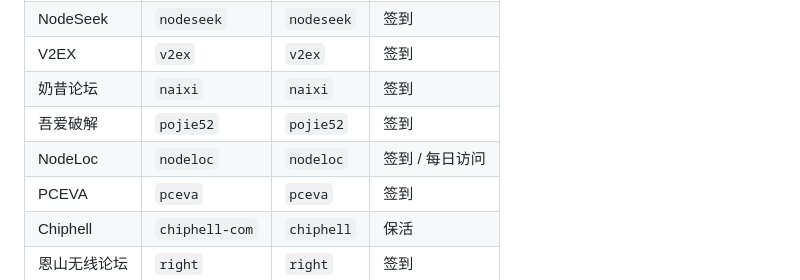
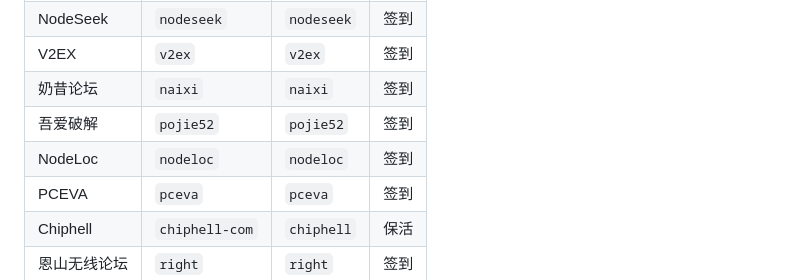
Before and after one commit to HughRyu/SignMate, a Markdown page: README.md, the part around the change. GitHub-like rendering.

Commit message:
Clarify NodeLoc as signin site

```diff
--- a/README.md
+++ b/README.md
@@ -137,7 +137,7 @@ SignMate 内置以下站点 Driver / 站点模板。站点凭据仍需在本地
 | V2EX | `v2ex` | `v2ex` | 签到 |
 | 奶昔论坛 | `naixi` | `naixi` | 签到 |
 | 吾爱破解 | `pojie52` | `pojie52` | 签到 |
-| NodeLoc | `nodeloc` | `nodeloc` | 签到 / 每日访问 |
+| NodeLoc | `nodeloc` | `nodeloc` | 签到 |
 | PCEVA | `pceva` | `pceva` | 签到 |
 | Chiphell | `chiphell-com` | `chiphell` | 保活 |
 | 恩山无线论坛 | `right` | `right` | 签到 |
```
